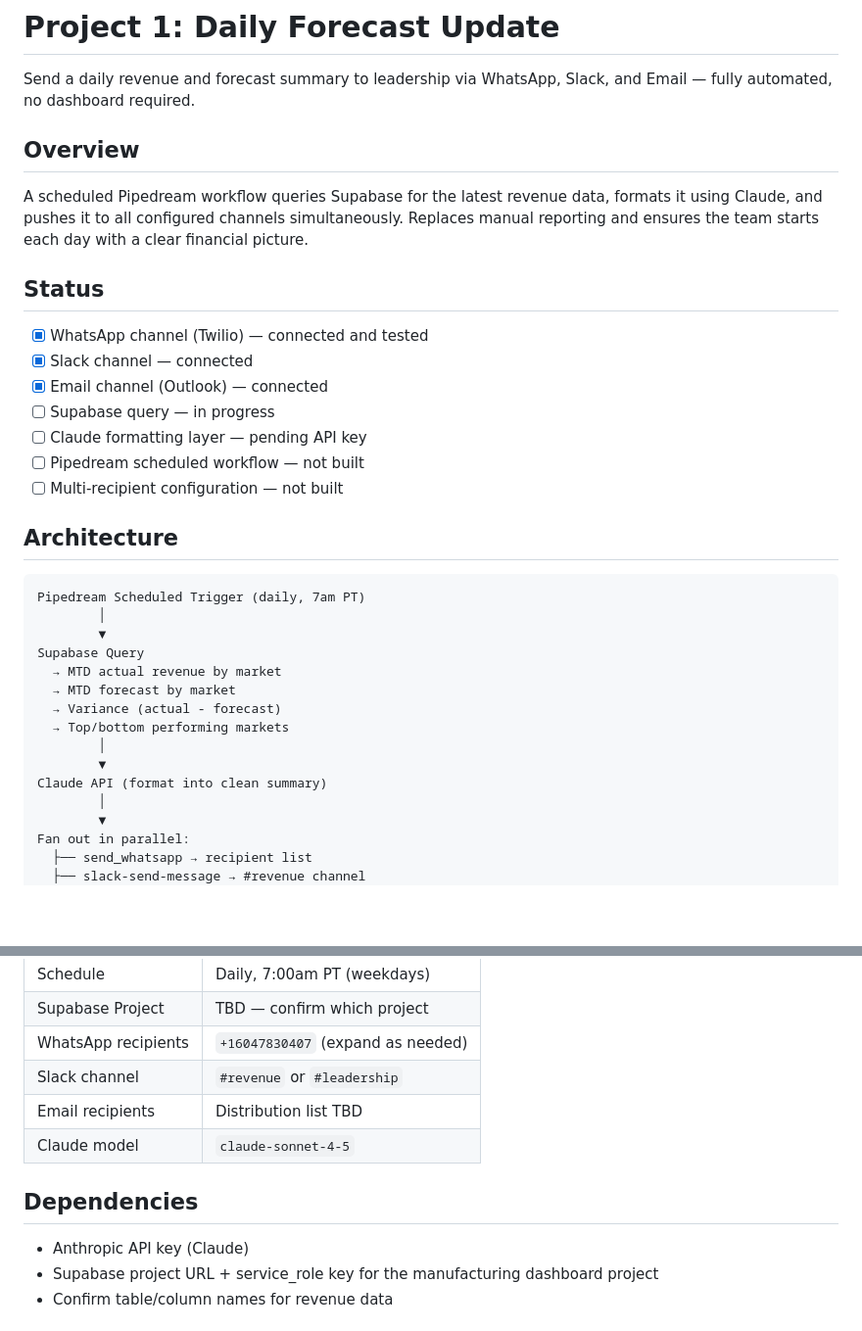
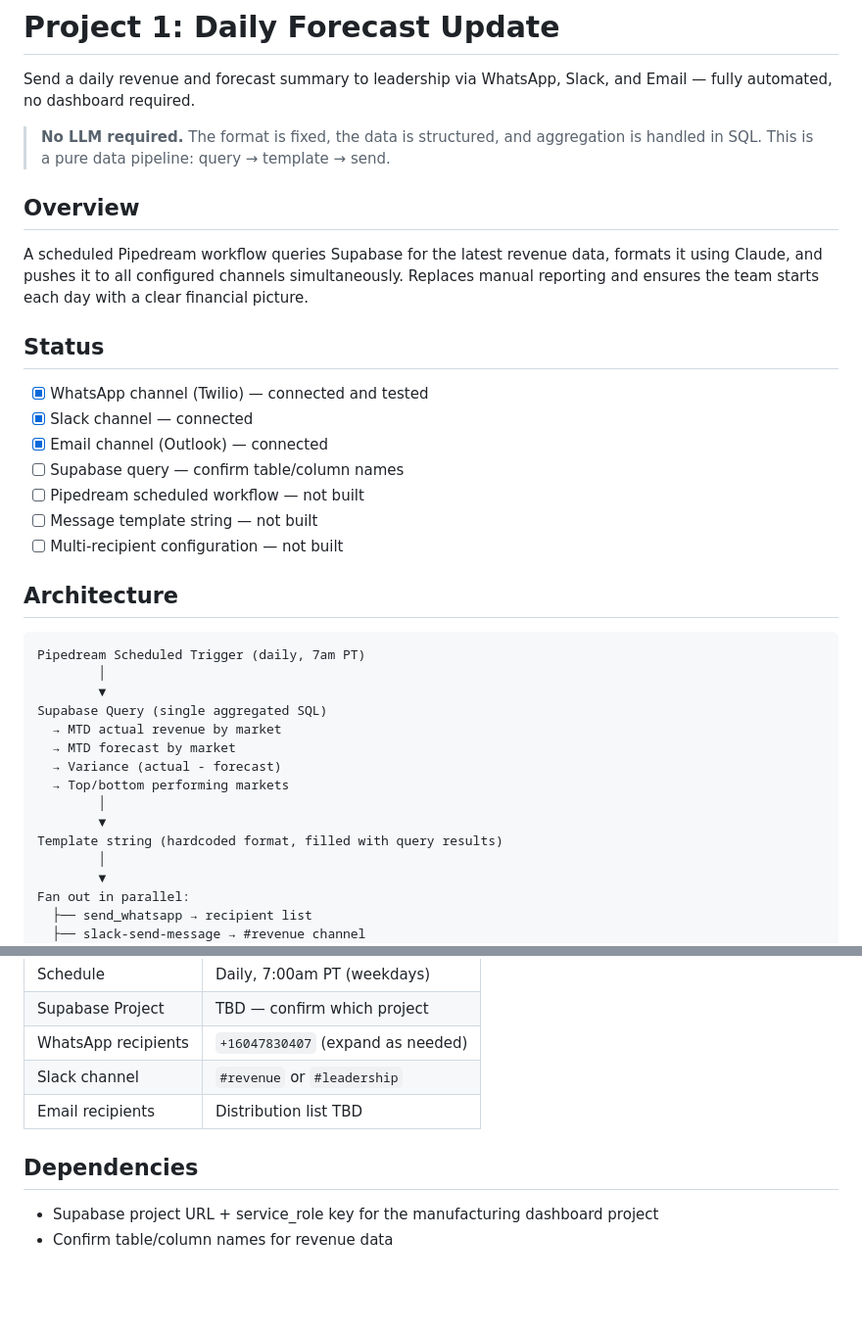
Before and after one commit to bschonbrun/pd-gateway-mcp, a Markdown page: docs/projects/01-daily-forecast-update.md, 2 parts joined by grey strips. Shown at 98% size. GitHub-like rendering; blank space fills up the shorter version.

Commit message:
docs: simplify Project 1 - remove Claude, plain SQL + template is sufficient

```diff
--- a/docs/projects/01-daily-forecast-update.md
+++ b/docs/projects/01-daily-forecast-update.md
@@ -1,6 +1,8 @@
 # Project 1: Daily Forecast Update
 
 Send a daily revenue and forecast summary to leadership via WhatsApp, Slack, and Email — fully automated, no dashboard required.
+
+> **No LLM required.** The format is fixed, the data is structured, and aggregation is handled in SQL. This is a pure data pipeline: query → template → send.
 
 ## Overview
 
@@ -11,9 +13,9 @@ A scheduled Pipedream workflow queries Supabase for the latest revenue data, for
 - [x] WhatsApp channel (Twilio) — connected and tested
 - [x] Slack channel — connected
 - [x] Email channel (Outlook) — connected
-- [ ] Supabase query — in progress
-- [ ] Claude formatting layer — pending API key
+- [ ] Supabase query — confirm table/column names
 - [ ] Pipedream scheduled workflow — not built
+- [ ] Message template string — not built
 - [ ] Multi-recipient configuration — not built
 
 ## Architecture
@@ -22,14 +24,14 @@ A scheduled Pipedream workflow queries Supabase for the latest revenue data, for
 Pipedream Scheduled Trigger (daily, 7am PT)
         │
         ▼
-Supabase Query
+Supabase Query (single aggregated SQL)
   → MTD actual revenue by market
   → MTD forecast by market
   → Variance (actual - forecast)
   → Top/bottom performing markets
         │
         ▼
-Claude API (format into clean summary)
+Template string (hardcoded format, filled with query results)
         │
         ▼
 Fan out in parallel:
@@ -81,11 +83,9 @@ GROUP BY market ORDER BY forecast DESC;
 | WhatsApp recipients | `+16047830407` (expand as needed) |
 | Slack channel | `#revenue` or `#leadership` |
 | Email recipients | Distribution list TBD |
-| Claude model | `claude-sonnet-4-5` |
 
 ## Dependencies
 
-- Anthropic API key (Claude)
 - Supabase project URL + service_role key for the manufacturing dashboard project
 - Confirm table/column names for revenue data
 
```
